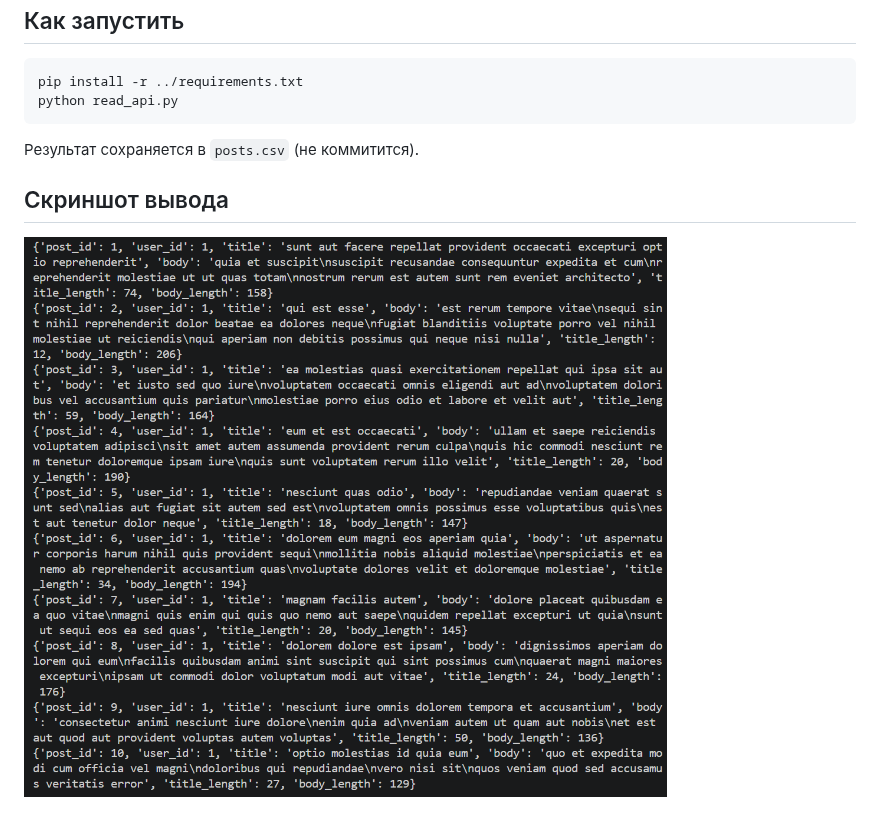
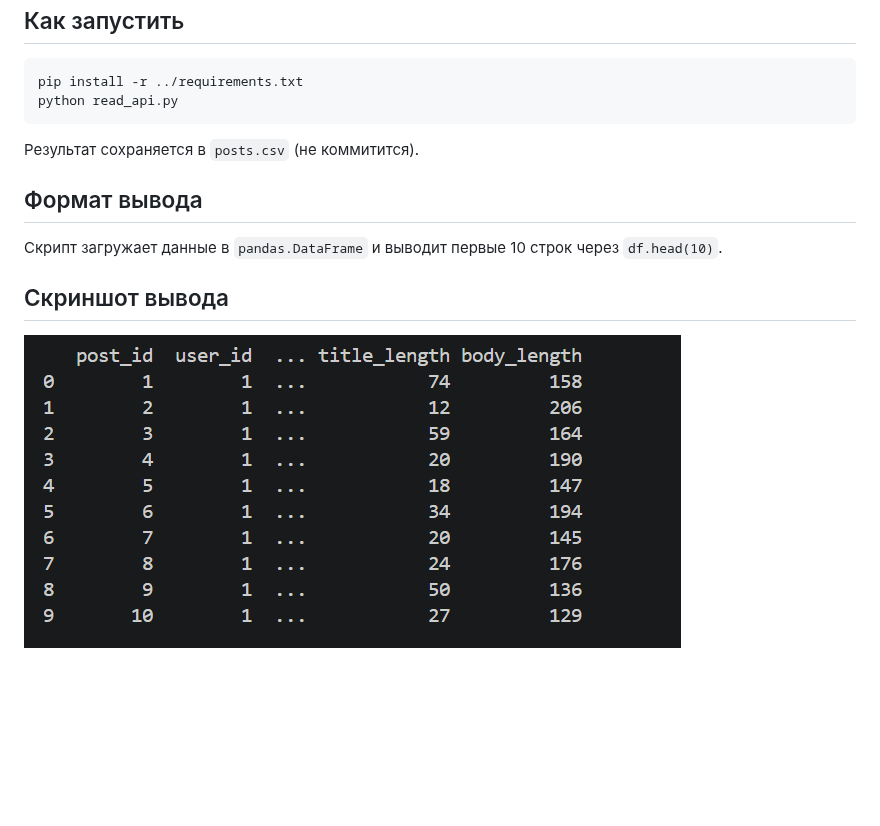
Before and after one commit to Liza511151/project-name511151, a Markdown page: scripts/README.md, the part around the change. Drawn GitHub-style; pictures changed too: scripts/screenshot.png; blank space fills up the shorter version.

Commit message:
fix: load dataset into pandas and print head(10)

```diff
--- a/scripts/README.md
+++ b/scripts/README.md
@@ -28,5 +28,9 @@ python read_api.py
 
 Результат сохраняется в `posts.csv` (не коммитится).
 
+## Формат вывода
+Скрипт загружает данные в `pandas.DataFrame` и выводит первые 10 строк
+через `df.head(10)`.
+
 ## Скриншот вывода
 ![Вывод скрипта](screenshot.png)
```
Also changed, not shown: 1 other file.
